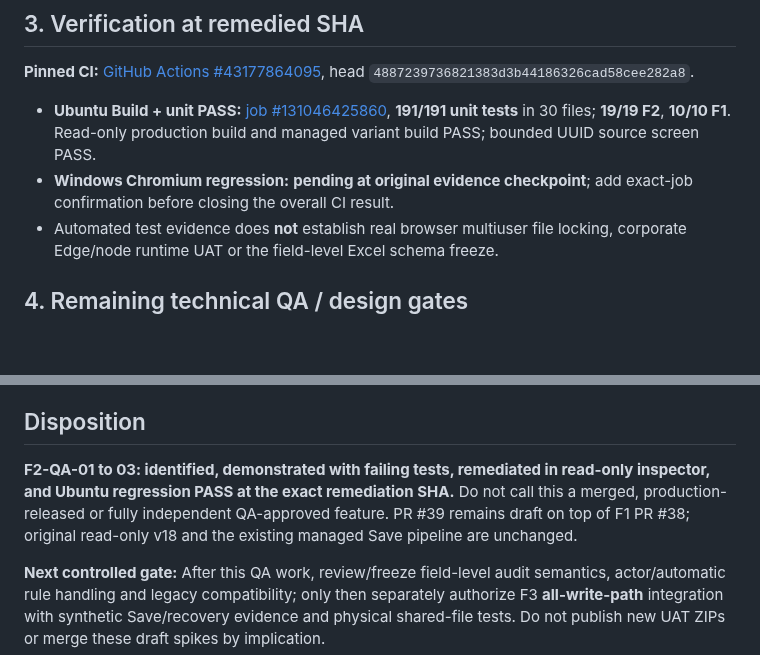
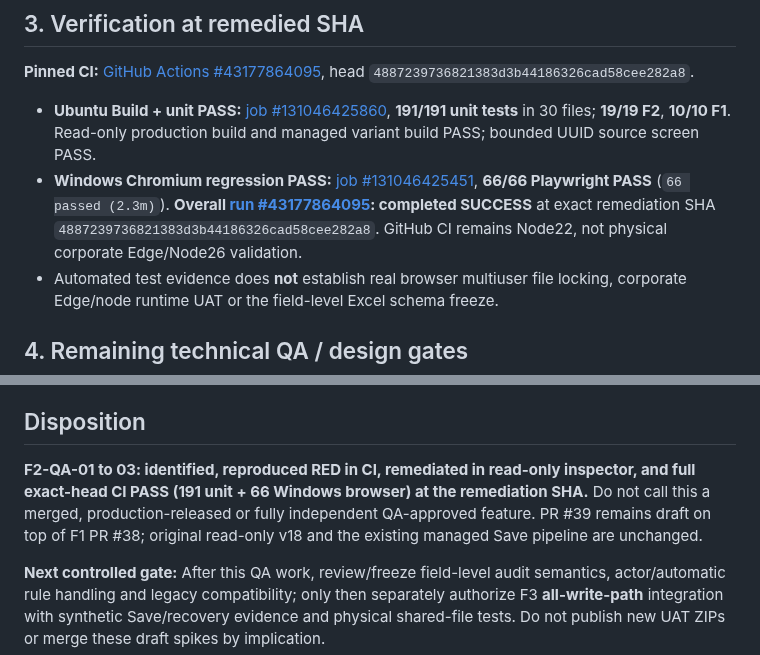
Before and after one commit to Kenny619/spl-wbs, a Markdown page: docs/verification/EMV_PROJECT_DATA_F2_ADVERSARIAL_QA_CROSS_SHEET.md, 2 parts joined by grey strips. Rendered like a GitHub page; blank space fills up the shorter version.

Commit message:
docs(qa): close adversarial F2 cross-sheet findings with exact-head 191 unit and 66 Windows PASS

```diff
--- a/docs/verification/EMV_PROJECT_DATA_F2_ADVERSARIAL_QA_CROSS_SHEET.md
+++ b/docs/verification/EMV_PROJECT_DATA_F2_ADVERSARIAL_QA_CROSS_SHEET.md
@@ -34,7 +34,7 @@
 **Pinned CI:** [GitHub Actions #43177864095](https://github.com/Kenny619/spl-wbs/actions/runs/43177864095), head `4887239736821383d3b44186326cad58cee282a8`.
 
 - **Ubuntu Build + unit PASS:** [job #131046425860](https://github.com/Kenny619/spl-wbs/actions/runs/43177864095/job/131046425860), **191/191 unit tests** in 30 files; **19/19 F2**, **10/10 F1**. Read-only production build and managed variant build PASS; bounded UUID source screen PASS.
-- **Windows Chromium regression:** **pending at original evidence checkpoint**; add exact-job confirmation before closing the overall CI result.
+- **Windows Chromium regression PASS:** [job #131046425451](https://github.com/Kenny619/spl-wbs/actions/runs/43177864095/job/131046425451), **66/66 Playwright PASS** (`66 passed (2.3m)`). **Overall [run #43177864095](https://github.com/Kenny619/spl-wbs/actions/runs/43177864095): completed SUCCESS** at exact remediation SHA `4887239736821383d3b44186326cad58cee282a8`. GitHub CI remains Node22, not physical corporate Edge/Node26 validation.
 - Automated test evidence does **not** establish real browser multiuser file locking, corporate Edge/node runtime UAT or the field-level Excel schema freeze.
 
 ## 4. Remaining technical QA / design gates
@@ -49,6 +49,6 @@
 
 ## Disposition
 
-**F2-QA-01 to 03: identified, demonstrated with failing tests, remediated in read-only inspector, and Ubuntu regression PASS at the exact remediation SHA.** Do not call this a merged, production-released or fully independent QA-approved feature. PR #39 remains draft on top of F1 PR #38; original read-only v18 and the existing managed Save pipeline are unchanged.
+**F2-QA-01 to 03: identified, reproduced RED in CI, remediated in read-only inspector, and full exact-head CI PASS (191 unit + 66 Windows browser) at the remediation SHA.** Do not call this a merged, production-released or fully independent QA-approved feature. PR #39 remains draft on top of F1 PR #38; original read-only v18 and the existing managed Save pipeline are unchanged.
 
 **Next controlled gate:** After this QA work, review/freeze field-level audit semantics, actor/automatic rule handling and legacy compatibility; only then separately authorize F3 **all-write-path** integration with synthetic Save/recovery evidence and physical shared-file tests. Do not publish new UAT ZIPs or merge these draft spikes by implication.
```
